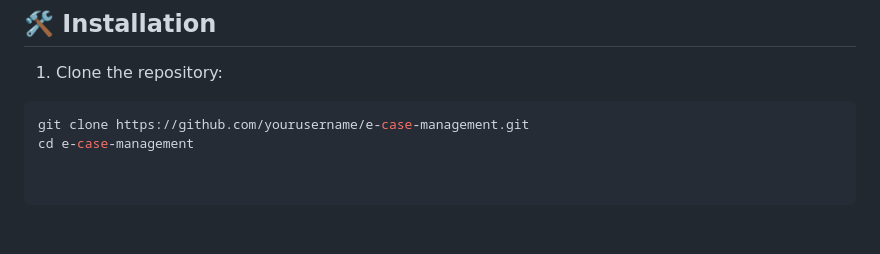
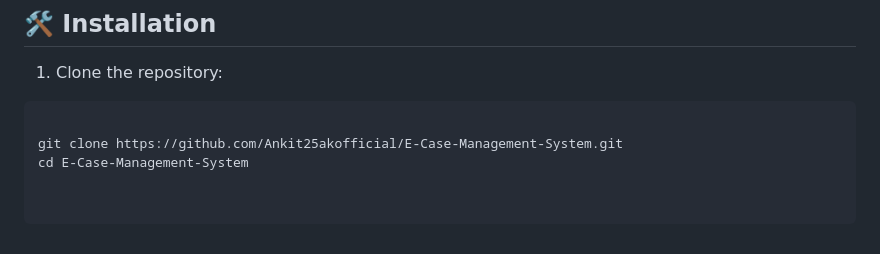
Before and after one commit to Ankit25akofficial/E-Case-Management-System, a Markdown page: README.md, the part around the change. GitHub-like rendering.

````diff
--- a/README.md
+++ b/README.md
@@ -69,5 +69,6 @@
 
 1. Clone the repository:
 ```bash
-git clone https://github.com/yourusername/e-case-management.git
-cd e-case-management
+
+git clone https://github.com/Ankit25akofficial/E-Case-Management-System.git
+cd E-Case-Management-System
````
